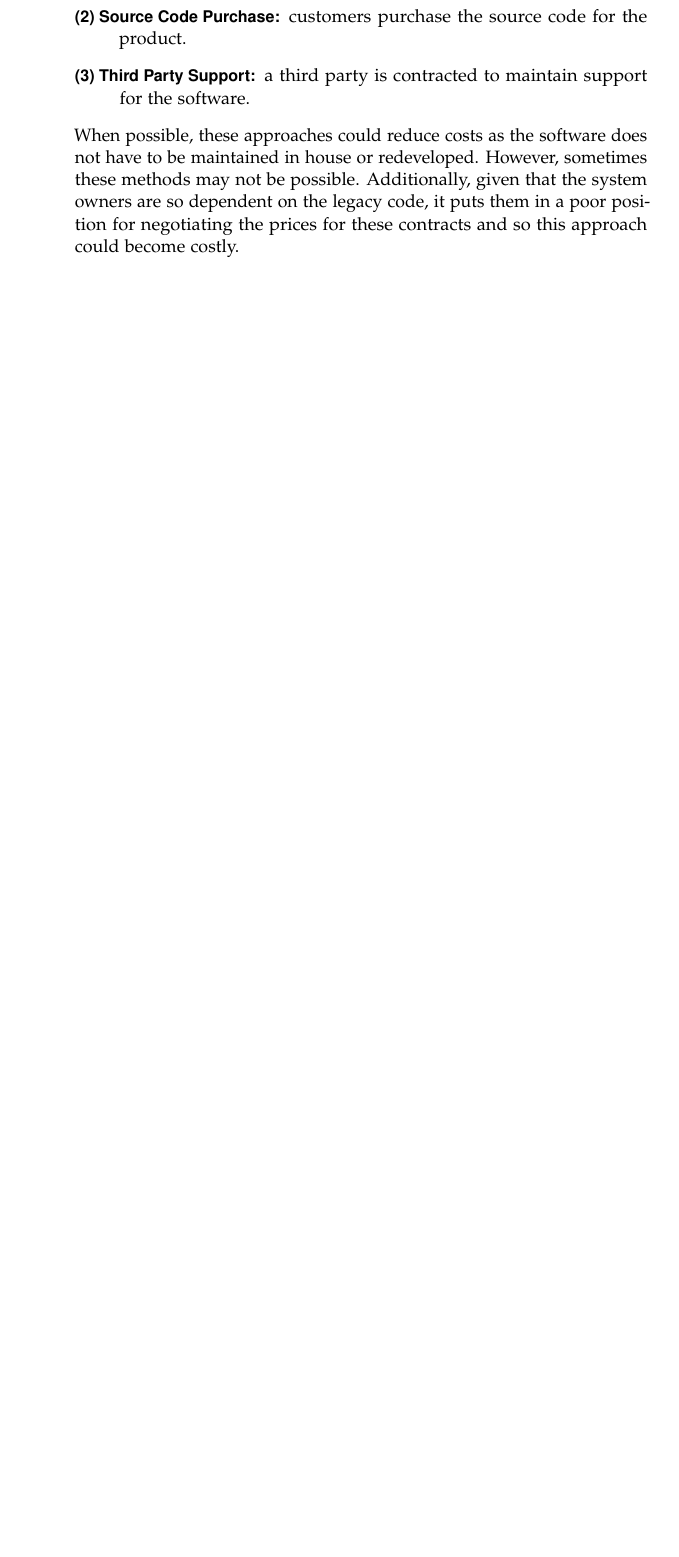
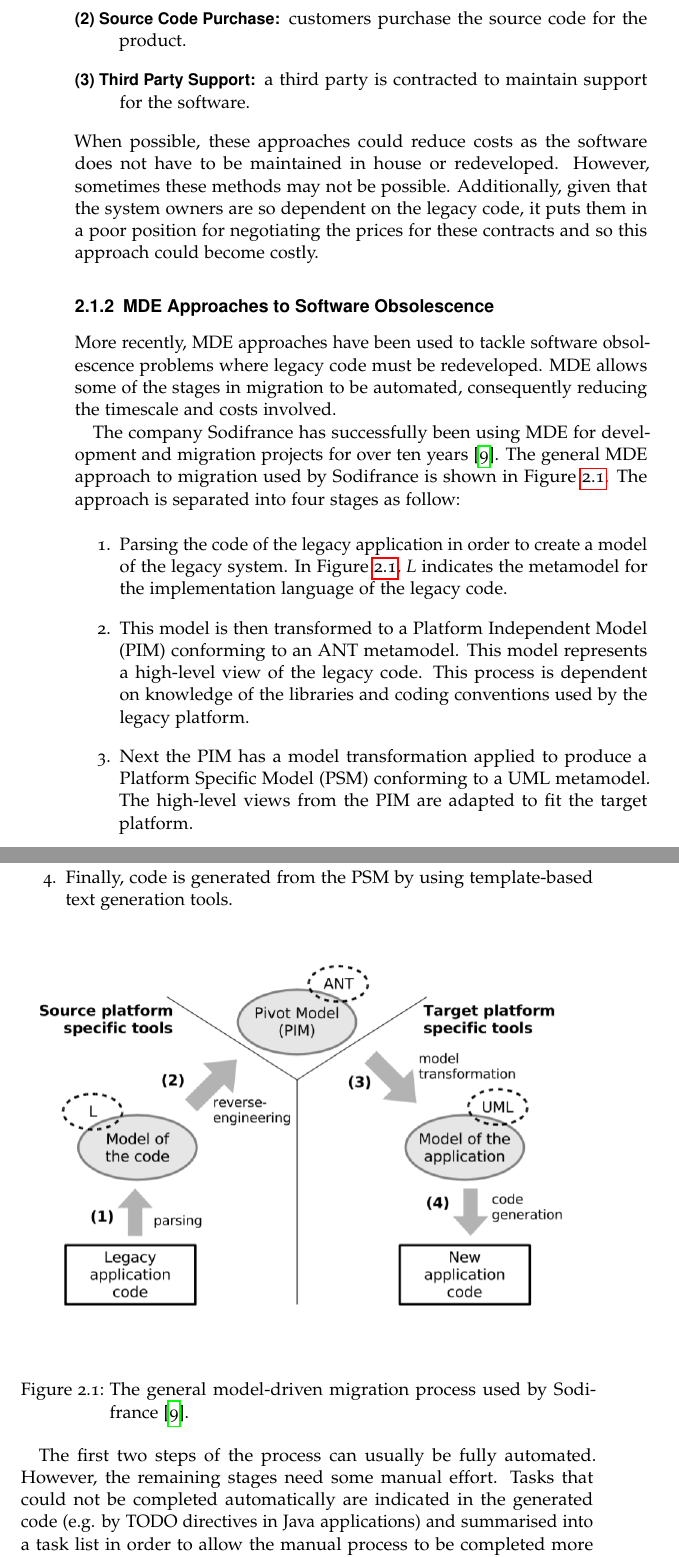
Before and after one commit to sofaw/thesis-report, a LaTeX thesis (Report.tex): part of page 14 of 25 before the commit and two parts of pages 14 and 15 of 28 after it, the two joined at a grey line, cut so that both start at the same text, the shorter picture padded with empty space. The pictures show the PDF file Report.pdf that the author committed with the source.

Commit message:
add mde software migration section

```diff
--- a/Report.tex
+++ b/Report.tex
@@ -101,8 +101,26 @@ Similarly, Sandborn et al. identified very few approaches towards managing softw
 \item[(3) Third Party Support:] a third party is contracted to maintain support for the software.
 \end{description}
 When possible, these approaches could reduce costs as the software does not have to be maintained in house or redeveloped. However, sometimes these methods may not be possible. Additionally, given that the system owners are so dependent on the legacy code, it puts them in a poor position for negotiating the prices for these contracts and so this approach could become costly.
-\newline
+
+\subsection{MDE Approaches to Software Obsolescence}
 % MDE - how these approaches are effective and may be applied to the microprocessor problem
 % Kowalczyk MDSM \parencite{kowalczyk2009model}
 % Sodifrance \parencite{fleurey2007model}
+More recently, MDE approaches have been used to tackle software obsolescence problems where legacy code must be redeveloped. MDE allows some of the stages in migration to be automated, consequently reducing the timescale and costs involved.
 
+The company Sodifrance has successfully been using MDE for development and migration projects for over ten years \parencite{fleurey2007model}. The general MDE approach to migration used by Sodifrance is shown in Figure \ref{fig:sodifrance_process}. The approach is separated into four stages as follow:
+
+\begin{enumerate}
+\item Parsing the code of the legacy application in order to create a model of the legacy system. In Figure \ref{fig:sodifrance_process}, \textit{L} indicates the metamodel for the implementation language of the legacy code.
+\item This model is then transformed to a Platform Independent Model (PIM) conforming to an ANT metamodel. This model represents a high-level view of the legacy code. This process is dependent on knowledge of the libraries and coding conventions used by the legacy platform.
+\item Next the PIM has a model transformation applied to produce a Platform Specific Model (PSM) conforming to a UML metamodel. The high-level views from the PIM are adapted to fit the target platform.
+\item Finally, code is generated from the PSM by using template-based text generation tools.
+\end{enumerate}
+
+\begin{figure}[h!]
+  \includegraphics[width=\linewidth]{graphics/sodifrance_mde.png}
+  \caption{The general model-driven migration process used by Sodifrance \parencite{fleurey2007model}.}
+  \label{fig:sodifrance_process}
+\end{figure}
+
+The first two steps of the process can usually be fully automated. However, the remaining stages need some manual effort. Tasks that could not be completed automatically are indicated in the generated code (e.g. by TODO directives in Java applications) and summarised into a task list in order to allow the manual process to be completed more efficiently.
@@ -108,0 +135,5 @@ When possible, these approaches could reduce costs as the software does not have
+\begin{figure}[h!]
+  \includegraphics[width=\linewidth]{graphics/dta.png}
+  \caption{The stages involved in the ``Direct Transformation Approach''.}
+  \label{fig:dta}
+\end{figure}
@@ -108,0 +149 @@ When possible, these approaches could reduce costs as the software does not have
+\begin{figure}[h!]
```
Also changed, not shown: Report.pdf, graphics/costvsize.png (added), graphics/dta.png (added), graphics/sodifrance_mde.png (added), Report.tex (50 more changed lines).
